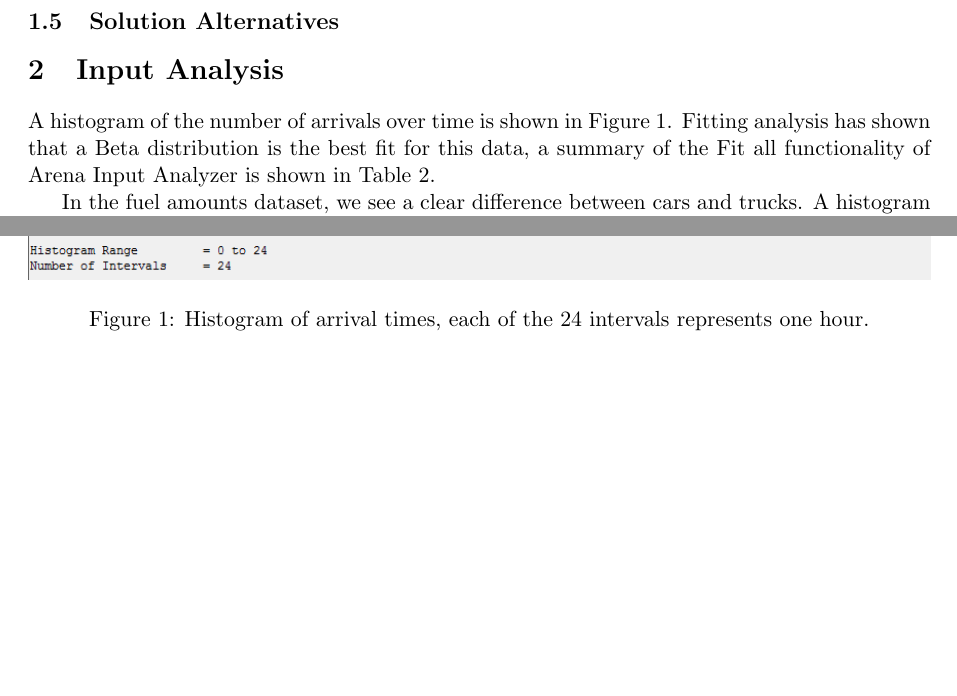
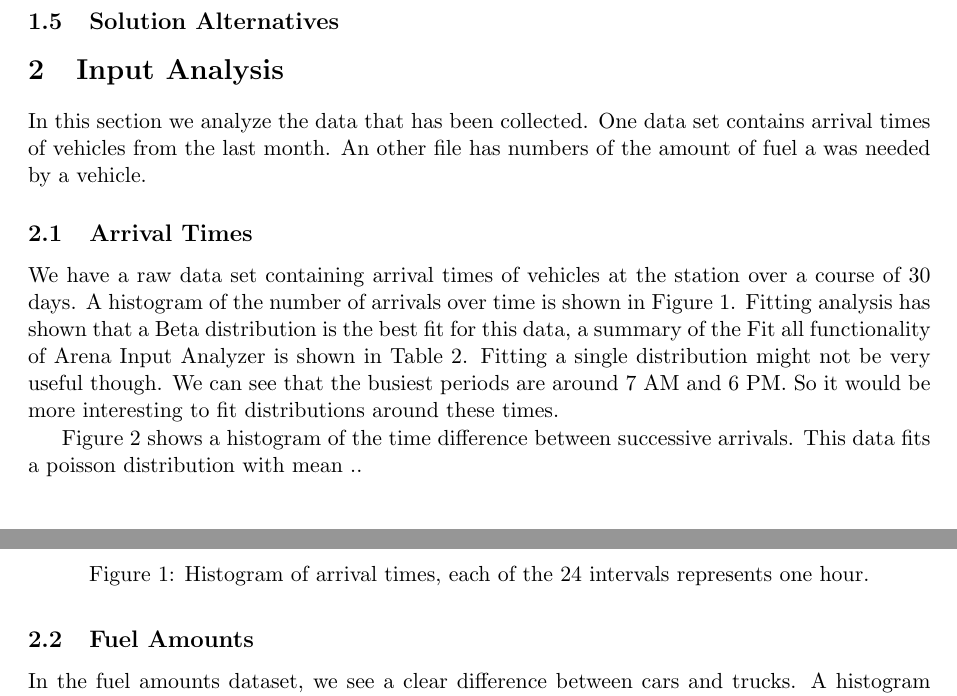
Before and after one commit to nickyadvokaat/Business-Process-Simulation, a LaTeX document (Report/Report.tex, which reads Report/sections/Input_Analysis.tex): two parts of pages 5 and 6 of 8 before the commit and two parts of pages 5 and 6 of 9 after it, joined at a grey line, cut so that both start at the same text, the shorter picture padded with empty space. Compiled offline with pdfLaTeX.

Commit message:
Update input analysis

```diff
--- a/Report/sections/Input_Analysis.tex
+++ b/Report/sections/Input_Analysis.tex
@@ -1,6 +1,12 @@
 \section{Input Analysis}
+
+In this section we analyze the data that has been collected. One data set contains arrival times of vehicles from the last month. An other file has numbers of the amount of fuel a was needed by a vehicle.
+
+\subsection{Arrival Times}
+
+We have a raw data set containing arrival times of vehicles at the station over a course of 30 days.
 A histogram of the number of arrivals over time is shown in Figure \ref{fig:histogram-arrivals}.
-Fitting analysis has shown that a Beta distribution is the best fit for this data, a summary of the Fit all functionality of Arena Input Analyzer is shown in Table \ref{tab:fitallarrivals}.
+Fitting analysis has shown that a Beta distribution is the best fit for this data, a summary of the Fit all functionality of Arena Input Analyzer is shown in Table \ref{tab:fitallarrivals}. Fitting a single distribution might not be very useful though. We can see that the busiest periods are around 7 AM and 6 PM. So it would be more interesting to fit distributions around these times.
 
 \begin{figure}[h]
 	\includegraphics[width=\textwidth]{images/histogram-arrivals.PNG}
@@ -26,3 +32,5 @@ Fitting analysis has shown that a Beta distribution is the best fit for this dat
 	\caption{Fit all summary of Arena Input Analyzer on Arrivals\_(13).dst}
 	\label{tab:fitallarrivals}
 \end{table}
+
+Figure \ref{fig:histogram-inter-arrivals} shows a histogram of the time difference between successive arrivals. This data fits a poisson distribution with mean ..
@@ -29,3 +41,7 @@ Fitting analysis has shown that a Beta distribution is the best fit for this dat
+	\label{fig:histogram-inter-arrivals}
+\end{figure}
+
+\subsection{Fuel Amounts}
 
 In the fuel amounts dataset, we see a clear difference between cars and trucks.
 A histogram of the fuel amounts is shown in Figure \ref{fig:histogram-amounts-unfiltered}, here the high peak corresponds to fuel needed by cars, the lower bars correspond to fuel needed by trucks.
```
Also changed, not shown: Report/sections/Input_Analysis.tex (4 more changed lines).
